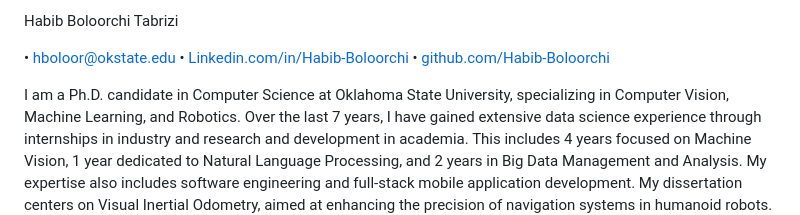
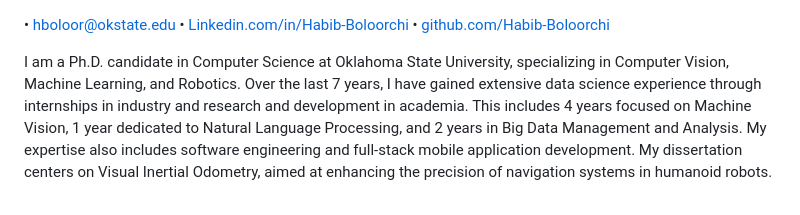
Before and after one commit to Araas-Boloorchi/Araas-Boloorchi.github.io, a Markdown page: README.md, the part around the change. Rendered like a GitHub page.

```diff
--- a/README.md
+++ b/README.md
@@ -1,7 +1,3 @@
-
-
-
-Habib Boloorchi Tabrizi
 
 • hboloor@okstate.edu • [Linkedin.com/in/Habib-Boloorchi](https://www.linkedin.com/in/habib-boloorchi) • [github.com/Habib-Boloorchi](https://github.com/habib-Boloorchi)
 
```
